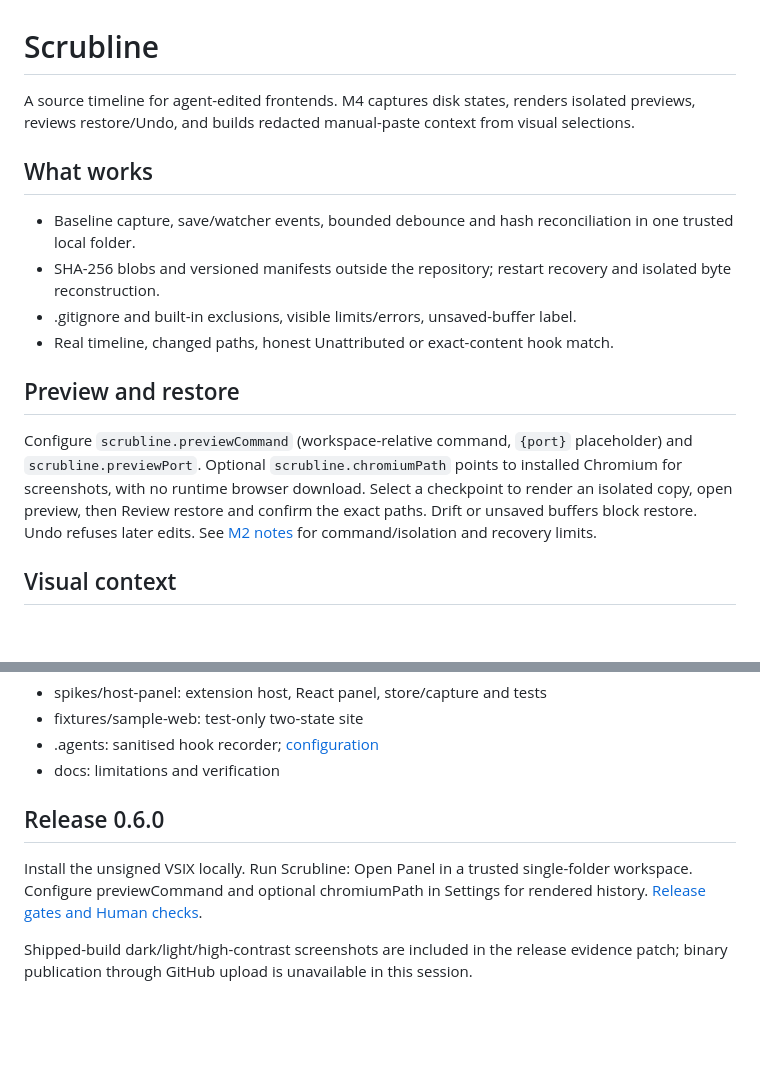
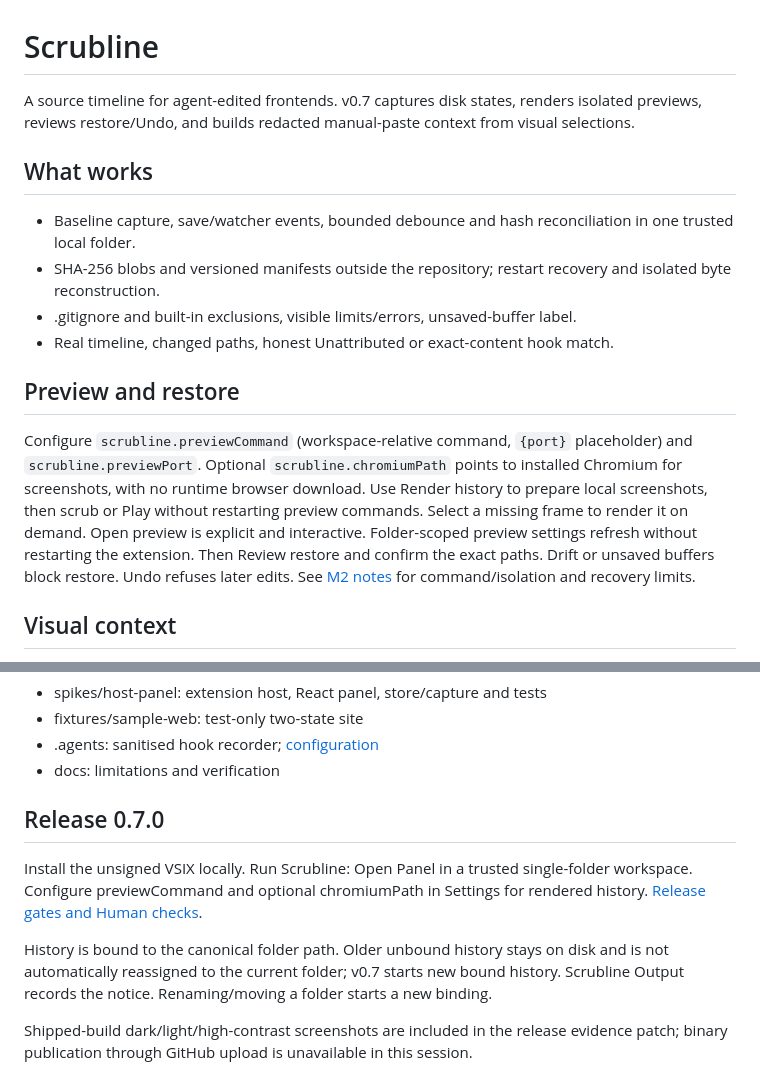
Before and after one commit to xGTAT/Scrubline, a Markdown page: README.md, 2 parts joined by grey strips. GitHub-like rendering; blank space fills up the shorter version.

Commit message:
Update README.md [skip ci]

```diff
--- a/README.md
+++ b/README.md
@@ -1,6 +1,6 @@
 # Scrubline
 
-A source timeline for agent-edited frontends. M4 captures disk states, renders isolated previews, reviews restore/Undo, and builds redacted manual-paste context from visual selections.
+A source timeline for agent-edited frontends. v0.7 captures disk states, renders isolated previews, reviews restore/Undo, and builds redacted manual-paste context from visual selections.
 
 ## What works
 
@@ -11,7 +11,7 @@ A source timeline for agent-edited frontends. M4 captures disk states, renders i
 
 ## Preview and restore
 
-Configure `scrubline.previewCommand` (workspace-relative command, `{port}` placeholder) and `scrubline.previewPort`. Optional `scrubline.chromiumPath` points to installed Chromium for screenshots, with no runtime browser download. Select a checkpoint to render an isolated copy, open preview, then Review restore and confirm the exact paths. Drift or unsaved buffers block restore. Undo refuses later edits. See [M2 notes](docs/m2-preview-restore.md) for command/isolation and recovery limits.
+Configure `scrubline.previewCommand` (workspace-relative command, `{port}` placeholder) and `scrubline.previewPort`. Optional `scrubline.chromiumPath` points to installed Chromium for screenshots, with no runtime browser download. Use Render history to prepare local screenshots, then scrub or Play without restarting preview commands. Select a missing frame to render it on demand. Open preview is explicit and interactive. Folder-scoped preview settings refresh without restarting the extension. Then Review restore and confirm the exact paths. Drift or unsaved buffers block restore. Undo refuses later edits. See [M2 notes](docs/m2-preview-restore.md) for command/isolation and recovery limits.
 
 ## Visual context
 
@@ -54,9 +54,11 @@ Windows CI runs these checks. Source and limits: [M1 notes](docs/m1-source-timel
 - .agents: sanitised hook recorder; [configuration](docs/hooks.md)
 - docs: limitations and verification
 
-## Release 0.6.0
+## Release 0.7.0
 
-Install the unsigned VSIX locally. Run Scrubline: Open Panel in a trusted single-folder workspace. Configure previewCommand and optional chromiumPath in Settings for rendered history. [Release gates and Human checks](docs/m6-release.md).
+Install the unsigned VSIX locally. Run Scrubline: Open Panel in a trusted single-folder workspace. Configure previewCommand and optional chromiumPath in Settings for rendered history. [Release gates and Human checks](docs/v07-release.md).
+
+History is bound to the canonical folder path. Older unbound history stays on disk and is not automatically reassigned to the current folder; v0.7 starts new bound history. Scrubline Output records the notice. Renaming/moving a folder starts a new binding.
 
 Shipped-build dark/light/high-contrast screenshots are included in the release evidence patch; binary publication through GitHub upload is unavailable in this session.
 
```
